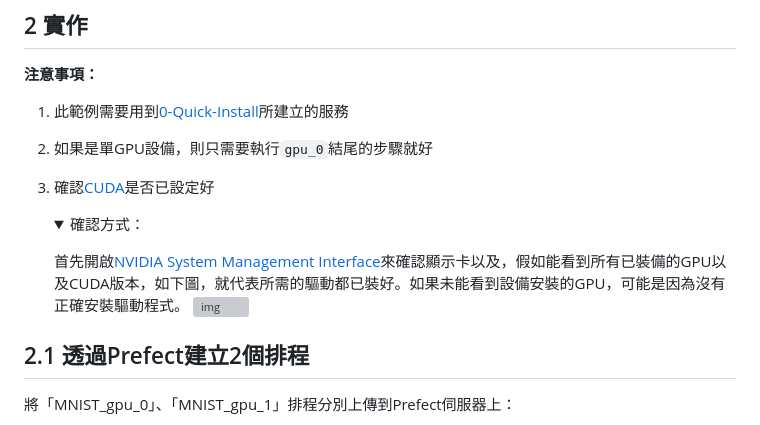
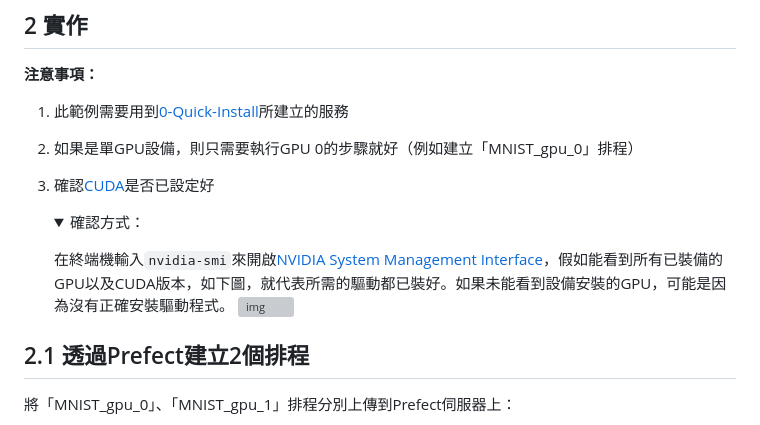
Before and after one commit to AIF-TW/MLOps-is-all-you-need, a Markdown page: 4-GPU-agent/README.md, the part around one of its changes. GitHub-like rendering; folded sections open; grey boxes are pictures that could not be loaded.

```diff
--- a/4-GPU-agent/README.md
+++ b/4-GPU-agent/README.md
@@ -10,10 +10,10 @@
 ## 2 實作
 **注意事項：**
 1. 此範例需要用到[0-Quick-Install](../0-Quick-Install/)所建立的服務
-2. 如果是單GPU設備，則只需要執行`gpu_0`結尾的步驟就好
+2. 如果是單GPU設備，則只需要執行GPU 0的步驟就好（例如建立「MNIST_gpu_0」排程）
 3. 確認[CUDA](https://www.nvidia.com/zh-tw/geforce/technologies/cuda/)是否已設定好<details><summary>確認方式：</summary>
 
-    首先開啟[NVIDIA System Management Interface](https://developer.nvidia.com/nvidia-system-management-interface)來確認顯示卡以及，假如能看到所有已裝備的GPU以及CUDA版本，如下圖，就代表所需的驅動都已裝好。如果未能看到設備安裝的GPU，可能是因為沒有正確安裝驅動程式。
+    在終端機輸入`nvidia-smi`來開啟[NVIDIA System Management Interface](https://developer.nvidia.com/nvidia-system-management-interface)，假如能看到所有已裝備的GPU以及CUDA版本，如下圖，就代表所需的驅動都已裝好。如果未能看到設備安裝的GPU，可能是因為沒有正確安裝驅動程式。
     ![img](./png/nvidia-smi.png)
 
     </details>
```
Also changed, not shown: other parts of 4-GPU-agent/README.md (+15 -17 lines).
